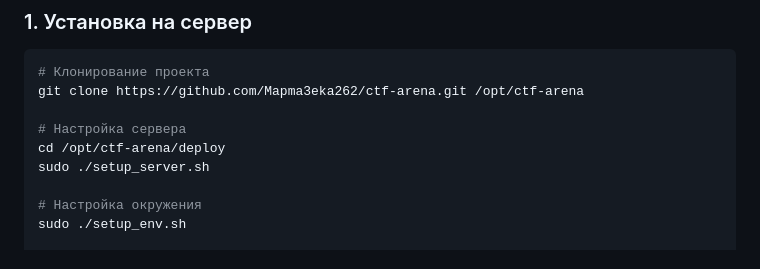
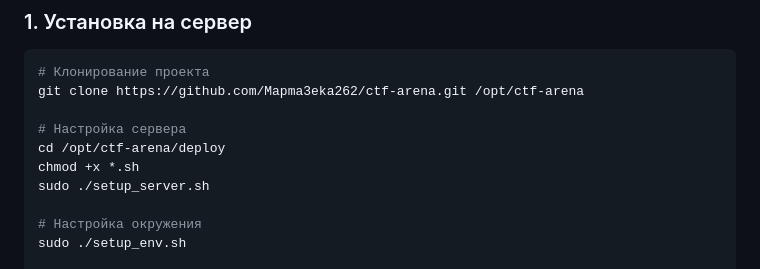
Before and after one commit to Mapma3eka262/ctf-arena, a Markdown page: README.md, the part around the change. Drawn GitHub-style.

```diff
--- a/README.md
+++ b/README.md
@@ -36,6 +36,7 @@ git clone https://github.com/Mapma3eka262/ctf-arena.git /opt/ctf-arena
 
 # Настройка сервера
 cd /opt/ctf-arena/deploy
+chmod +x *.sh
 sudo ./setup_server.sh
 
 # Настройка окружения
```
